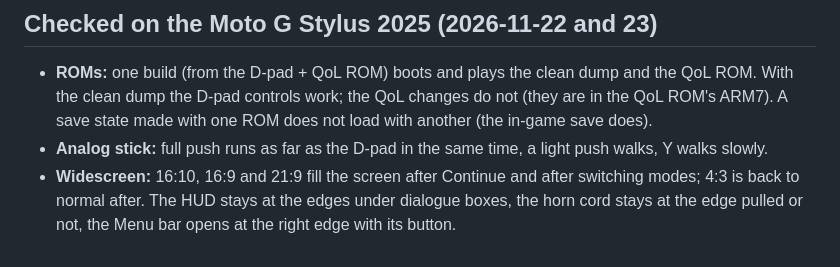
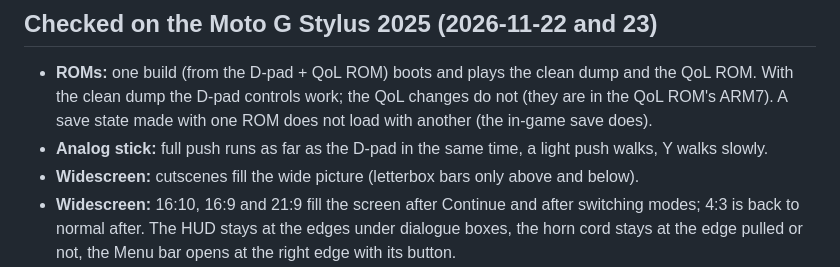
Before and after one commit to Eladerino/spirit-tracks-recomp-nx, a Markdown page: TESTING.md, the part around the change. Drawn GitHub-style.

```diff
--- a/TESTING.md
+++ b/TESTING.md
@@ -17,6 +17,7 @@ software renderer (1x, in the menu) is the safe fallback.
   D-pad controls work; the QoL changes do not (they are in the QoL ROM's ARM7). A save state made with one ROM does not
   load with another (the in-game save does).
 - **Analog stick:** full push runs as far as the D-pad in the same time, a light push walks, Y walks slowly.
+- **Widescreen:** cutscenes fill the wide picture (letterbox bars only above and below).
 - **Widescreen:** 16:10, 16:9 and 21:9 fill the screen after Continue and after switching modes; 4:3 is back to normal after.
   The HUD stays at the edges under dialogue boxes, the horn cord stays at the edge pulled or not, the Menu bar opens at
   the right edge with its button.
```
Also changed, not shown: README.md (+7 -2 lines), docs/images/phone-21x9-cutscene.jpg (added).
